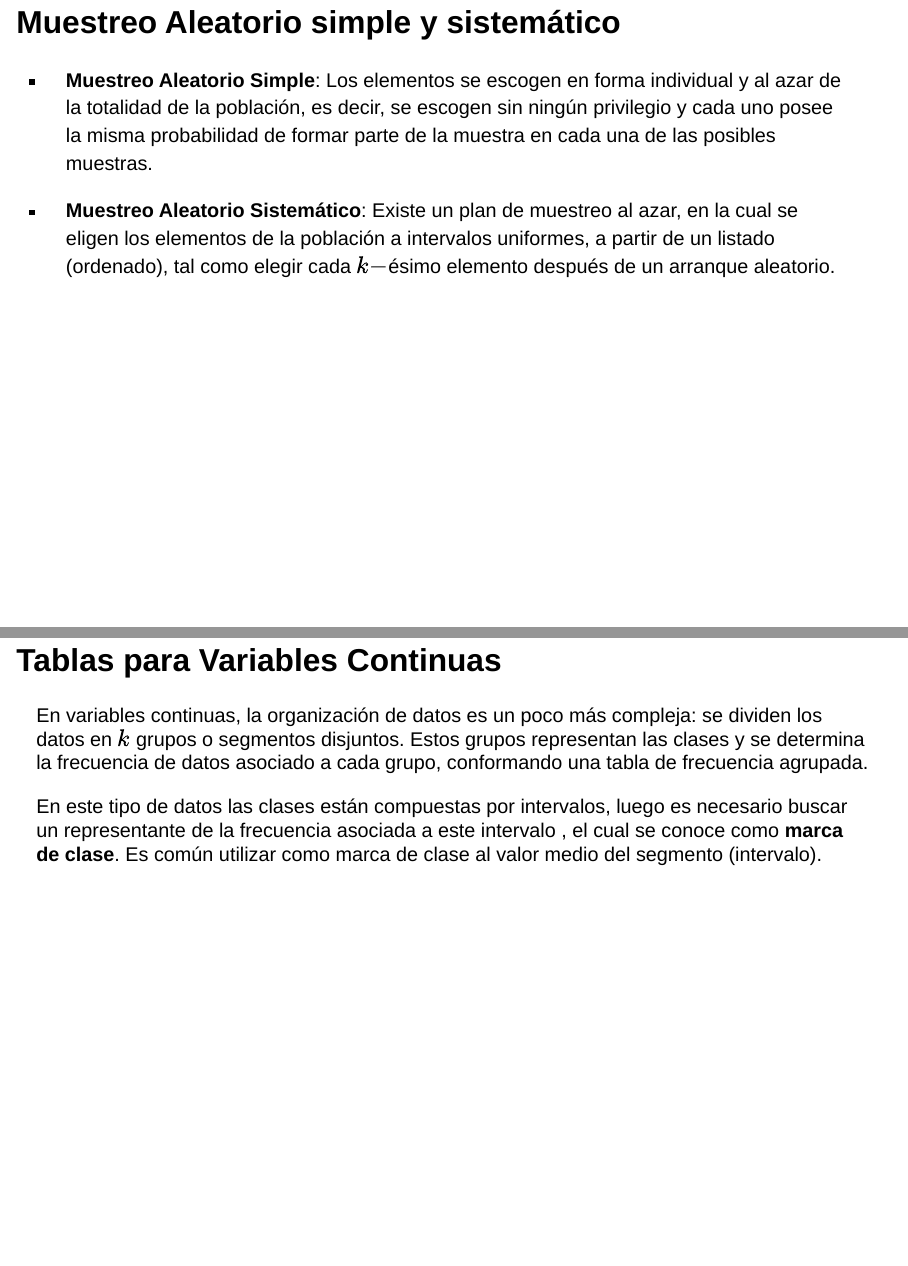
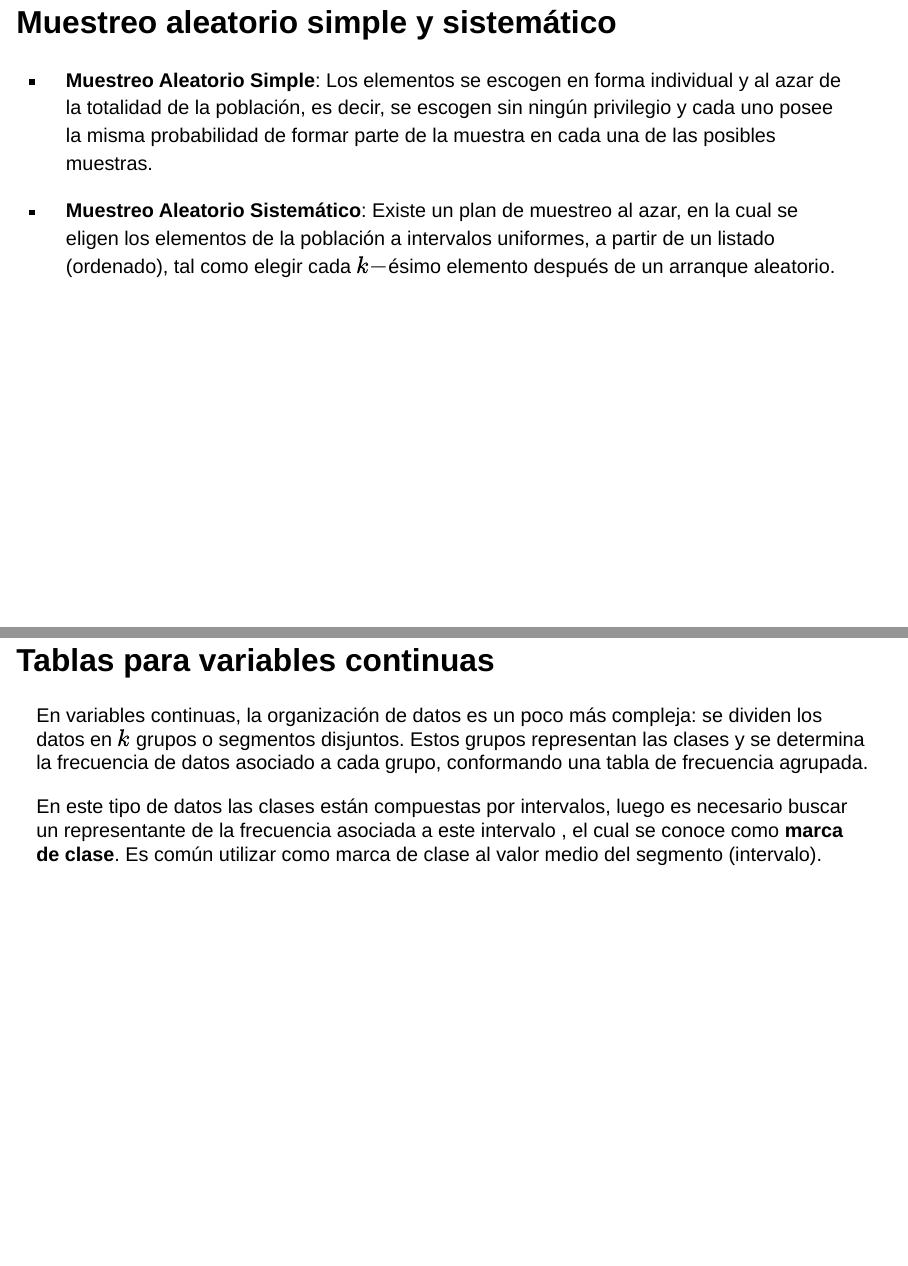
Before and after one commit to ealvnrz/LFIS325_2022_02, a Quarto document (slides/lec_week1.qmd): pages 27 and 40 of 45, joined at a grey line. Rendered offline with R 4.5, knitr and Pandoc in place of Quarto, with nearby package versions; drawn as Slidy slides in place of the format the file asks for.

Commit message:
fix maybe

```diff
--- a/slides/lec_week1.qmd
+++ b/slides/lec_week1.qmd
@@ -136,7 +136,7 @@ La metodología de evaluación es la siguiente:
 
 # Introducción
 
-## Proceso Estadístico
+## Proceso estadístico
 
 La estadística es la ciencia encargada de la descripción, organización, presentación de datos y además la obtención de conclusiones basadas en los datos experimentales; a esto le llamamos **inferencia**, la cual es inductiva debido a que se proyecta de lo específico hacia lo general.
 
@@ -146,7 +146,7 @@ Al ser una ciencia, esta se rige al método científico.
 
 ![](images/week1/proc_est.png){fig-align="center"}
 
-## ¿Por qué el uso de la estadística en Física?
+## ¿Por qué el uso de la estadística en física?
 
 -   Cuantificación del error: Errores propios y externos, ¿Qué significan?
 -   ¿Cómo pueden nuestros datos ser utilizados de la mejor manera posible? o ¿Pueden ser usados?
@@ -163,7 +163,7 @@ Al ser una ciencia, esta se rige al método científico.
 4.  **Conclusión**: Llevar a cabo un procedimiento para llegar a una conclusión. Test de hipótesis; correlación, modelos, etc.
 5.  **Reflexión**: ¿Qué se aprendió? ¿Es la decisión viable? ¿Fue inesperada? ¿En qué paso del experimiento se debe examinar para verificar? ¿Qué es necesario para confimar un resultado inesperado? ¿Cómo se debe realizar el siguiente experimento? ¿Se extenderá la hipótesis realizada o se sugerirá una nueva hipótesis?
 
-# Introducción al Muestreo
+# Introducción al muestreo
 
 El mundo empírico está compuesto por un sin fin de conjuntos de elementos, tales como: personas, animales, objetos, etc., habitualmente de cantidades suficientemente grandes, cuyo trabajo de recopilación y posterior análisis para obtener alguna información de interés de ésta, resulta impracticable en tiempos reales. Estos conjuntos de elementos son llamados **población** o **población objetivo**, que en una investigación, debe quedar claramente acotada, geográficamente o en el tiempo.
 
@@ -173,7 +173,7 @@ Un mecanismo más apropiado para obtener información es la extracción de un su
 
 ![](images/week1/muestra.png){fig-align="center" width="700"}
 
-## Tipos de Muestreo
+## Tipos de muestreo
 
 -   **Muestreo no Probabilístico**: Los resultados obtenidos sólo representan las características de los elementos muestrados y no de la población
     -   Muestreo por conveniencia
@@ -182,7 +182,7 @@ Un mecanismo más apropiado para obtener información es la extracción de un su
     -   Muestreo de bola de nieve. (Muestreo en cadena).
 -   **Muestreo Probabilístico**: Cada uno de los elementos de la población de interés, o población objetivo, tiene una probabilidad conocida (frecuentemente igual) de ser elegidos en la muestra.
 
-## Muestreo Aleatorio simple y sistemático
+## Muestreo aleatorio simple y sistemático
 
 -   **Muestreo Aleatorio Simple**: Los elementos se escogen en forma individual y al azar de la totalidad de la población, es decir, se escogen sin ningún privilegio y cada uno posee la misma probabilidad de formar parte de la muestra en cada una de las posibles muestras.
 
@@ -198,7 +198,7 @@ Un mecanismo más apropiado para obtener información es la extracción de un su
 
 Posterior a la clasificación de los elementos de la población en grupos, se obtiene por separado una muestra aleatoria simple o sistemática de cada estrato.
 
-## Tipos de Variable
+## Tipos de variable
 
 -   **Variables Cualitativas**: Cuando los elementos de una población son clasificados en categorías o clases excluyentes, se habla de variables cualitativas. Ejemplos: estado civil, lugar de procedencia, marca de artículos, etc.
 
@@ -216,7 +216,7 @@ Posterior a la clasificación de los elementos de la población en grupos, se ob
     -   **Intervalar**: Son aquellas que poseen un punto de referencia (o cero) relativo, en el sentido de que si se cambia de unidad de medición, el punto de referencia difiere entre una unidad de medida y otra. Ejemplo: temperatura (Celcius - Fahrenheit).
     -   **Razón:** Son aquellas que poseen un cero absoluto (es decir, único). Incluso permiten hacer comparaciones por cocientes. Ejemplo: Peso de una persona, distancias, etc.
 
-# Estadística Descriptiva
+# Estadística descriptiva
 
 ## Organización de los datos
 
@@ -282,7 +282,7 @@ En un conjunto de resultados experimentales, se desea determinar la clasificaci
 |        Buenos |          23 |      46% |          40 |        80% |
 |    Excelentes |          10 |      20% |          50 |       100% |
 
-## Tablas para Variables Continuas
+## Tablas para variables continuas
 
 En variables continuas, la organización de datos es un poco más compleja: se dividen los datos en $k$ grupos o segmentos disjuntos. Estos grupos representan las clases y se determina la frecuencia de datos asociado a cada grupo, conformando una tabla de frecuencia agrupada.
 
```
Also changed, not shown: 3 other files.
